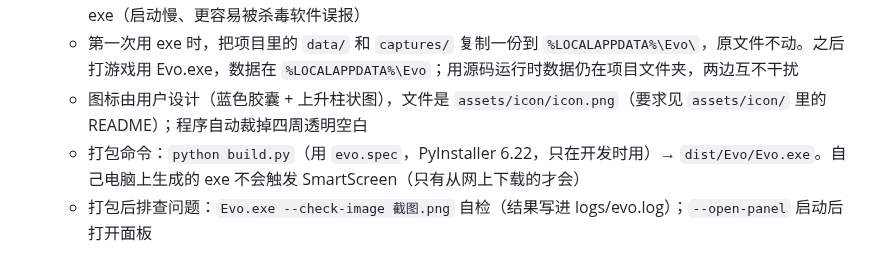
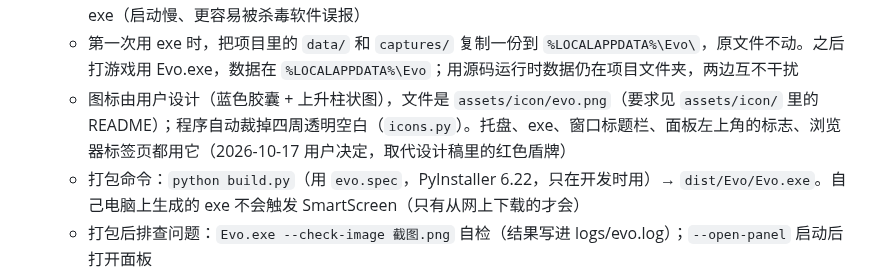
Before and after one commit to AugustHuangMX/Evo, a Markdown page: CLAUDE.md, the part around the change. Drawn GitHub-style.

Commit message:
图标改名为 evo.png，面板左上角也换成用户的图标
取代设计稿里的红色盾牌；托盘、exe、窗口标题栏、面板标志、浏览器标签页都用同一个图标

Co-Authored-By: Claude Opus 5.5 <noreply@anthropic.com>

```diff
--- a/CLAUDE.md
+++ b/CLAUDE.md
@@ -44,7 +44,7 @@ Evo：一个轻量、全本地、开源的 Apex Legends 战绩记录器，面向
   - 数据库和截图放 `%LOCALAPPDATA%\Evo\`；配置和模型从程序所在目录读取。所有路径由 `paths.py` 统一管理，代码里不依赖"当前目录"；用源码运行时数据仍在项目文件夹，环境变量 `EVO_DATA_DIR` 可以指定别的数据文件夹（测试用）。数据库里的截图路径存成相对于数据文件夹的写法
   - 打包成"一个文件夹"（PyInstaller 的 onedir）：一个很小的启动器 `Evo.exe` + `_internal` 文件夹，不做单个 exe（启动慢、更容易被杀毒软件误报）
   - 第一次用 exe 时，把项目里的 `data/` 和 `captures/` 复制一份到 `%LOCALAPPDATA%\Evo\`，原文件不动。之后打游戏用 Evo.exe，数据在 `%LOCALAPPDATA%\Evo`；用源码运行时数据仍在项目文件夹，两边互不干扰
-  - 图标由用户设计（蓝色胶囊 + 上升柱状图），文件是 `assets/icon/icon.png`（要求见 `assets/icon/` 里的 README）；程序自动裁掉四周透明空白
+  - 图标由用户设计（蓝色胶囊 + 上升柱状图），文件是 `assets/icon/evo.png`（要求见 `assets/icon/` 里的 README）；程序自动裁掉四周透明空白（`icons.py`）。托盘、exe、窗口标题栏、面板左上角的标志、浏览器标签页都用它（2026-10-17 用户决定，取代设计稿里的红色盾牌）
   - 打包命令：`python build.py`（用 `evo.spec`，PyInstaller 6.22，只在开发时用）→ `dist/Evo/Evo.exe`。自己电脑上生成的 exe 不会触发 SmartScreen（只有从网上下载的才会）
   - 打包后排查问题：`Evo.exe --check-image 截图.png` 自检（结果写进 logs/evo.log）；`--open-panel` 启动后打开面板
   - 托盘用 pystray（LGPLv3，用户同意）：我们的代码仍是 MIT。发布 exe 时要附上 pystray 的许可证原文，并让它以普通 .py 文件的形式放在程序文件夹里（不压进程序内部），方便别人替换
```
Also changed, not shown: assets/icon/README.md (+1 -1 lines), claude/progress.md (+1 -1 lines), assets/icon/evo.png (renamed from assets/icon/icon.png), 2 other files.
